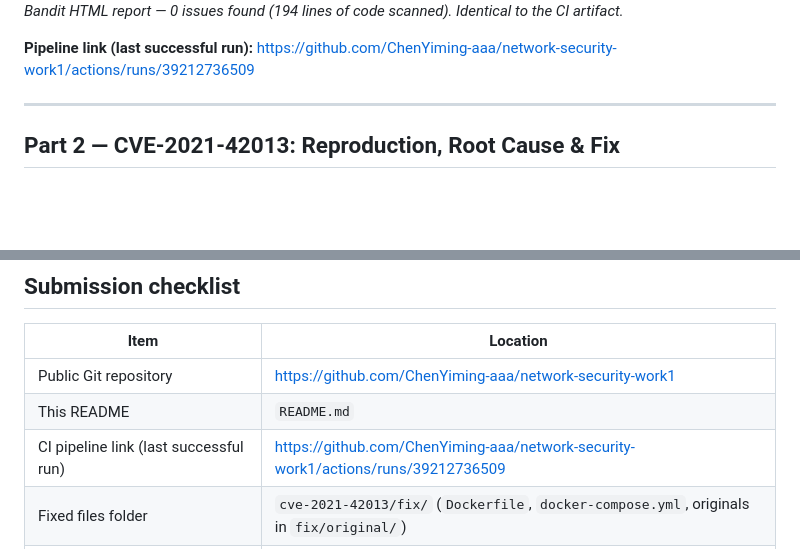
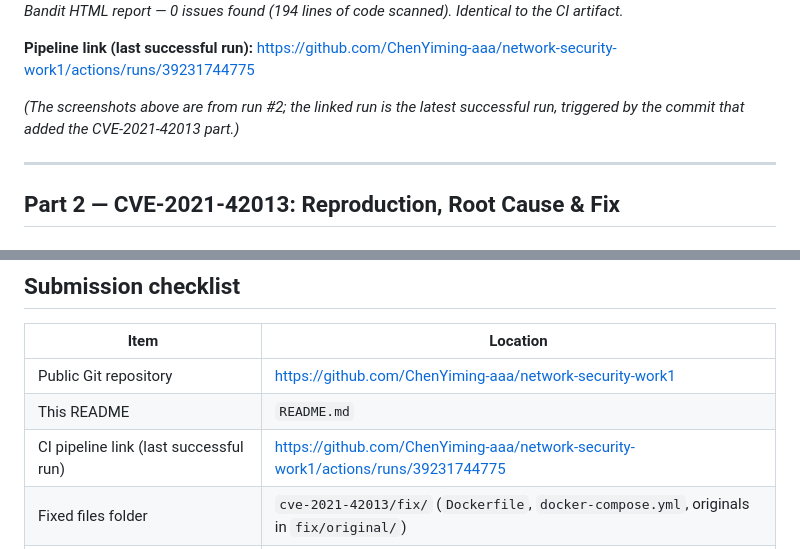
Before and after one commit to ChenYiming-aaa/network-security-work1, a Markdown page: README.md, 2 parts joined by grey strips. GitHub-like rendering; blank space fills up the shorter version.

Commit message:
README: point pipeline link to the run that validated the CVE commit

```diff
--- a/README.md
+++ b/README.md
@@ -75,7 +75,9 @@ Triggers on **every push / pull request**:
 ![Bandit report](screenshots/bandit-report.png)
 *Bandit HTML report — 0 issues found (194 lines of code scanned). Identical to the CI artifact.*
 
-**Pipeline link (last successful run):** https://github.com/ChenYiming-aaa/network-security-work1/actions/runs/39212736509
+**Pipeline link (last successful run):** https://github.com/ChenYiming-aaa/network-security-work1/actions/runs/39231744775
+
+*(The screenshots above are from run #2; the linked run is the latest successful run, triggered by the commit that added the CVE-2021-42013 part.)*
 
 ---
 
@@ -186,7 +188,7 @@ Before choosing CVE-2021-42013 I reproduced an SSTI → RCE chain on the Vulhub
 |---|---|
 | Public Git repository | https://github.com/ChenYiming-aaa/network-security-work1 |
 | This README | `README.md` |
-| CI pipeline link (last successful run) | https://github.com/ChenYiming-aaa/network-security-work1/actions/runs/39212736509 |
+| CI pipeline link (last successful run) | https://github.com/ChenYiming-aaa/network-security-work1/actions/runs/39231744775 |
 | Fixed files folder | `cve-2021-42013/fix/` (`Dockerfile`, `docker-compose.yml`, originals in `fix/original/`) |
 | CVE reproduction & verification evidence | `cve-2021-42013/evidence/` (logs + screenshots) |
 | Root cause analysis | `cve-2021-42013/root-cause-analysis.md` |
```
